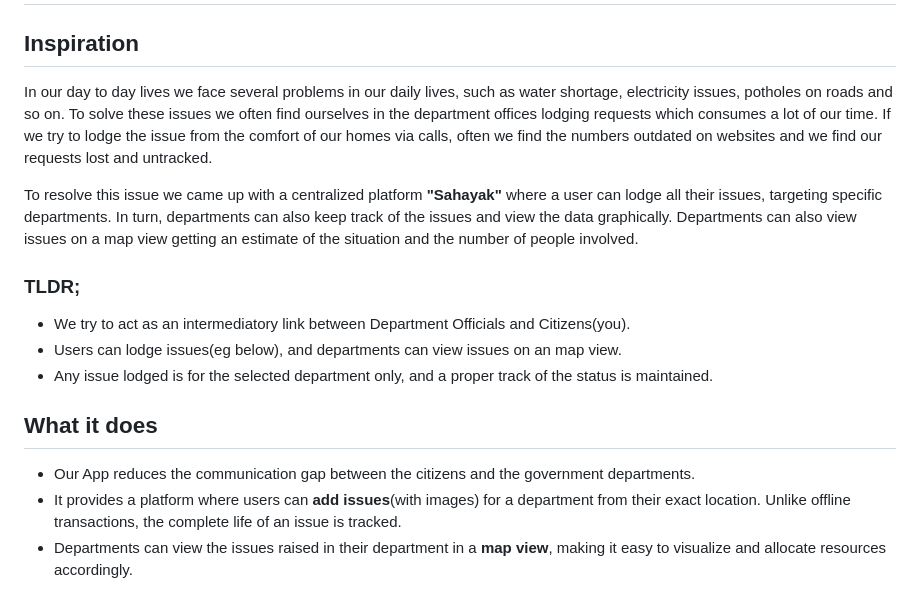
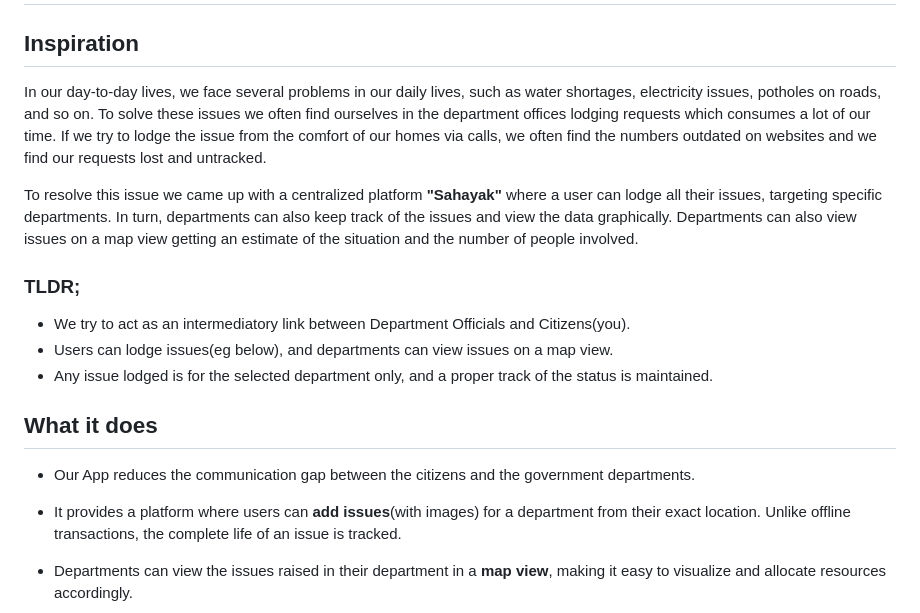
Before and after one commit to AmanNegi/saksham, a Markdown page: README.md, the part around one of its changes. Rendered like a GitHub page.

```diff
--- a/README.md
+++ b/README.md
@@ -2,14 +2,14 @@
 
 ## Inspiration
 
-In our day to day lives we face several problems in our daily lives, such as water shortage, electricity issues, potholes on roads and so on. To solve these issues we often find ourselves in the department offices lodging requests which consumes a lot of our time. If we try to lodge the issue from the comfort of our homes via calls, often we find the numbers outdated on websites and we find our requests lost and untracked.
+In our day-to-day lives, we face several problems in our daily lives, such as water shortages, electricity issues, potholes on roads, and so on. To solve these issues we often find ourselves in the department offices lodging requests which consumes a lot of our time. If we try to lodge the issue from the comfort of our homes via calls, we often find the numbers outdated on websites and we find our requests lost and untracked.
 
 To resolve this issue we came up with a centralized platform **"Sahayak"** where a user can lodge all their issues, targeting specific departments. In turn, departments can also keep track of the issues and view the data graphically. Departments can also view issues on a map view getting an estimate of the situation and the number of people involved.
 
 ### TLDR;
 
 - We try to act as an intermediatory link between Department Officials and Citizens(you).
-- Users can lodge issues(eg below), and departments can view issues on an map view.
+- Users can lodge issues(eg below), and departments can view issues on a map view.
 - Any issue lodged is for the selected department only, and a proper track of the status is maintained.
 
 ## What it does
@@ -17,4 +17,5 @@ To resolve this issue we came up with a centralized platform **"Sahayak"** where
 - Our App reduces the communication gap between the citizens and the government departments.
 - It provides a platform where users can **add issues**(with images) for a department from their exact location. Unlike offline transactions, the complete life of an issue is tracked.
 - Departments can view the issues raised in their department in a **map view**, making it easy to visualize and allocate resources accordingly.
+
   ![](./images/map_img.png)
```
Also changed, not shown: other parts of README.md (+7 -6 lines).
